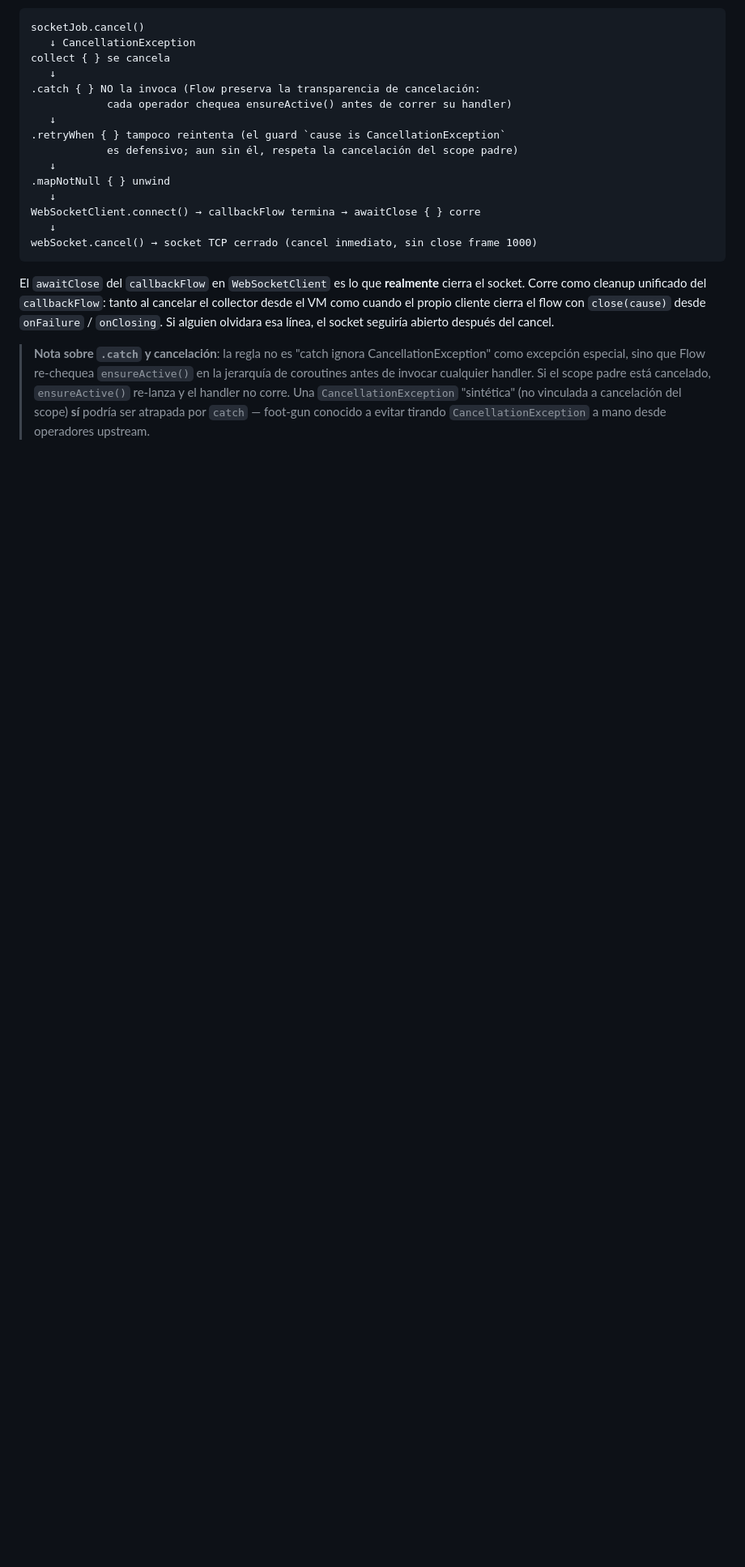
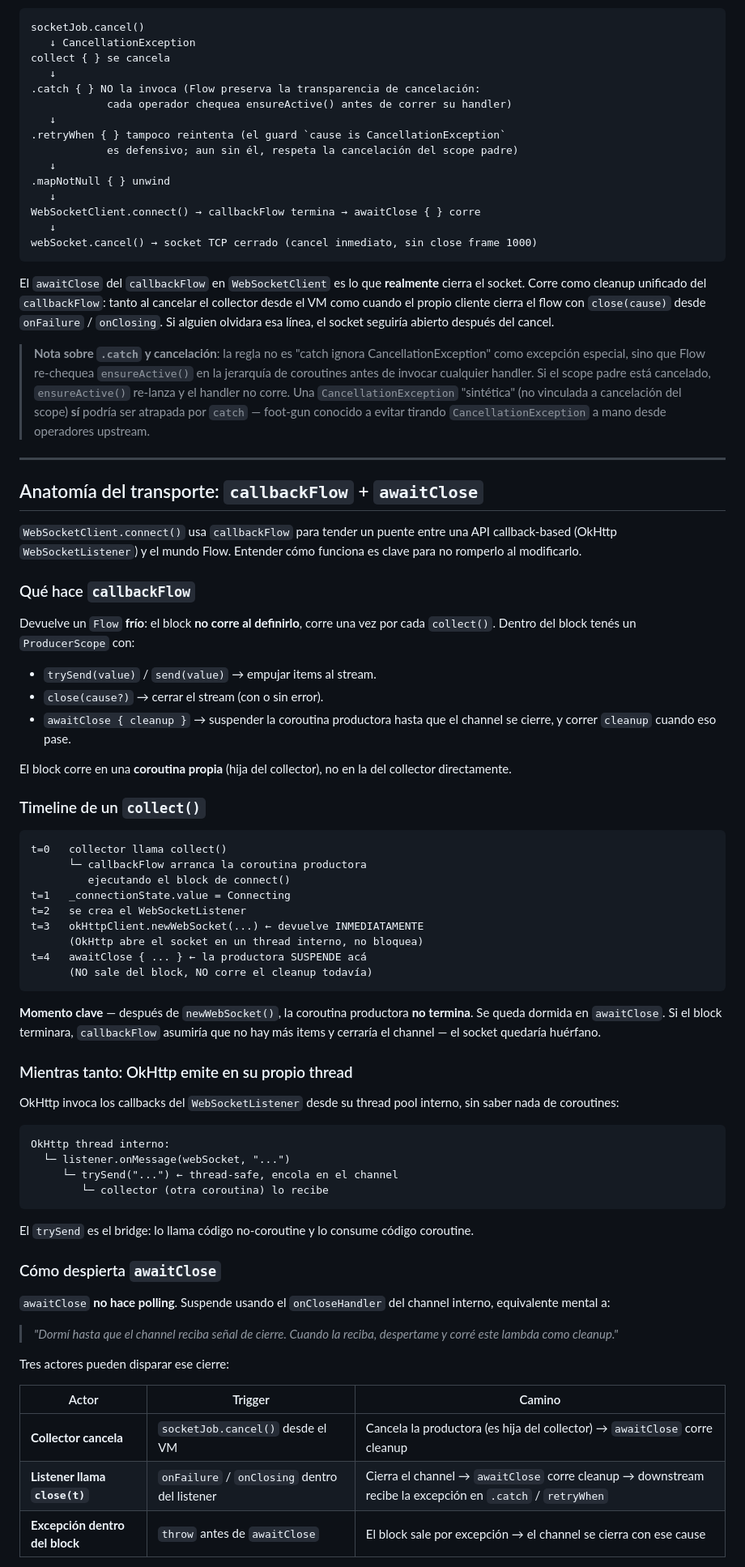
Before and after one commit to TatoBlum/socket.io-server, a Markdown page: documents/websocket.md, the part around one of its changes. Shown at 81% size. Drawn GitHub-style; blank space fills up the shorter version.

Commit message:
docs(websocket): agregar sección sobre callbackFlow + awaitClose
Nueva sección 5 "Anatomía del transporte" que explica la mecánica del
bridge entre la API callback-based de OkHttp y el mundo Flow:

- Qué hace callbackFlow (frío, producer scope, trySend/close/awaitClose)
- Timeline paso a paso de un collect(), con el punto clave de suspensión
  en awaitClose
- Cómo OkHttp emite desde su thread pool y cruza al Flow vía trySend
- Tabla de los 3 actores que disparan el cierre (cancel, close(cause),
  excepción dentro del block)
- Analogía try/finally asíncrono
- Reglas prácticas: no cerrar el socket fuera de awaitClose, response
  ?.close() en onFailure, cancel() vs close()

Renumera índice (Ciclo de vida Android pasa de §5 a §6, etc.)

Co-Authored-By: Claude Opus 4.6 (1M context) <noreply@anthropic.com>

````diff
--- a/documents/websocket.md
+++ b/documents/websocket.md
@@ -172,3 +173,75 @@ esa línea, el socket seguiría abierto después del cancel.
 > cancelación del scope) **sí** podría ser atrapada por `catch` — foot-gun
 > conocido a evitar tirando `CancellationException` a mano desde operadores
 > upstream.
+
+---
+
+## Anatomía del transporte: `callbackFlow` + `awaitClose`
+
+`WebSocketClient.connect()` usa `callbackFlow` para tender un puente entre
+una API callback-based (OkHttp `WebSocketListener`) y el mundo Flow.
+Entender cómo funciona es clave para no romperlo al modificarlo.
+
+### Qué hace `callbackFlow`
+
+Devuelve un `Flow` **frío**: el block **no corre al definirlo**, corre una
+vez por cada `collect()`. Dentro del block tenés un `ProducerScope` con:
+
+- `trySend(value)` / `send(value)` → empujar items al stream.
+- `close(cause?)` → cerrar el stream (con o sin error).
+- `awaitClose { cleanup }` → suspender la coroutina productora hasta que
+  el channel se cierre, y correr `cleanup` cuando eso pase.
+
+El block corre en una **coroutina propia** (hija del collector), no en la
+del collector directamente.
+
+### Timeline de un `collect()`
+
+```
+t=0   collector llama collect()
+      └─ callbackFlow arranca la coroutina productora
+         ejecutando el block de connect()
+t=1   _connectionState.value = Connecting
+t=2   se crea el WebSocketListener
+t=3   okHttpClient.newWebSocket(...) ← devuelve INMEDIATAMENTE
+      (OkHttp abre el socket en un thread interno, no bloquea)
+t=4   awaitClose { ... } ← la productora SUSPENDE acá
+      (NO sale del block, NO corre el cleanup todavía)
+```
+
+**Momento clave** — después de `newWebSocket()`, la coroutina productora
+**no termina**. Se queda dormida en `awaitClose`. Si el block terminara,
+`callbackFlow` asumiría que no hay más items y cerraría el channel — el
+socket quedaría huérfano.
+
+### Mientras tanto: OkHttp emite en su propio thread
+
+OkHttp invoca los callbacks del `WebSocketListener` desde su thread pool
+interno, sin saber nada de coroutines:
+
+```
+OkHttp thread interno:
+  └─ listener.onMessage(webSocket, "...")
+     └─ trySend("...") ← thread-safe, encola en el channel
+        └─ collector (otra coroutina) lo recibe
+```
+
+El `trySend` es el bridge: lo llama código no-coroutine y lo consume
+código coroutine.
+
+### Cómo despierta `awaitClose`
+
+`awaitClose` **no hace polling**. Suspende usando el `onCloseHandler` del
+channel interno, equivalente mental a:
+
+> *"Dormí hasta que el channel reciba señal de cierre. Cuando la reciba,
+> despertame y corré este lambda como cleanup."*
+
+Tres actores pueden disparar ese cierre:
+
+| Actor | Trigger | Camino |
+|---|---|---|
+| **Collector cancela** | `socketJob.cancel()` desde el VM | Cancela la productora (es hija del collector) → `awaitClose` corre cleanup |
+| **Listener llama `close(t)`** | `onFailure` / `onClosing` dentro del listener | Cierra el channel → `awaitClose` corre cleanup → downstream recibe la excepción en `.catch` / `retryWhen` |
+| **Excepción dentro del block** | `throw` antes de `awaitClose` | El block sale por excepción → el channel se cierra con ese cause |
+
````
Also changed, not shown: other parts of documents/websocket.md (+26 -4 lines).
